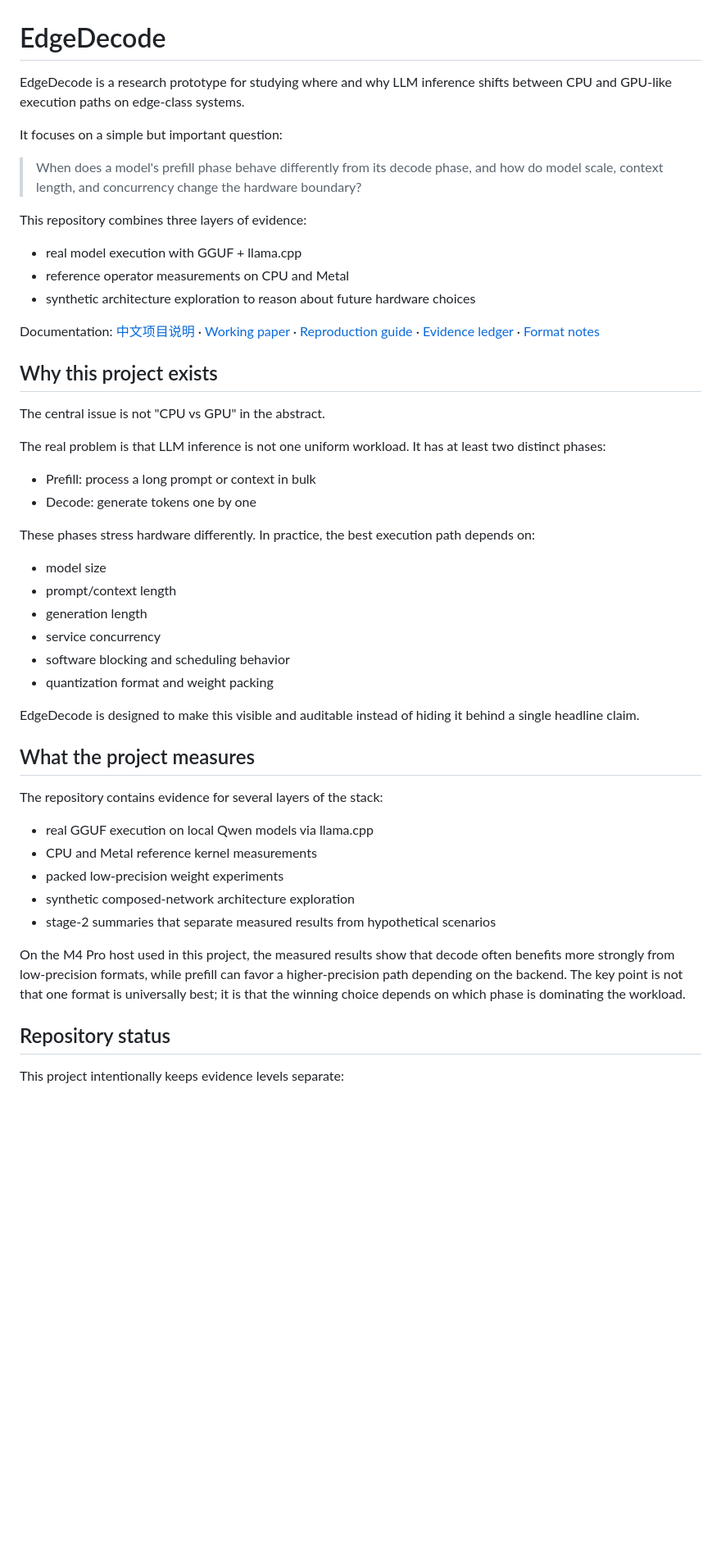
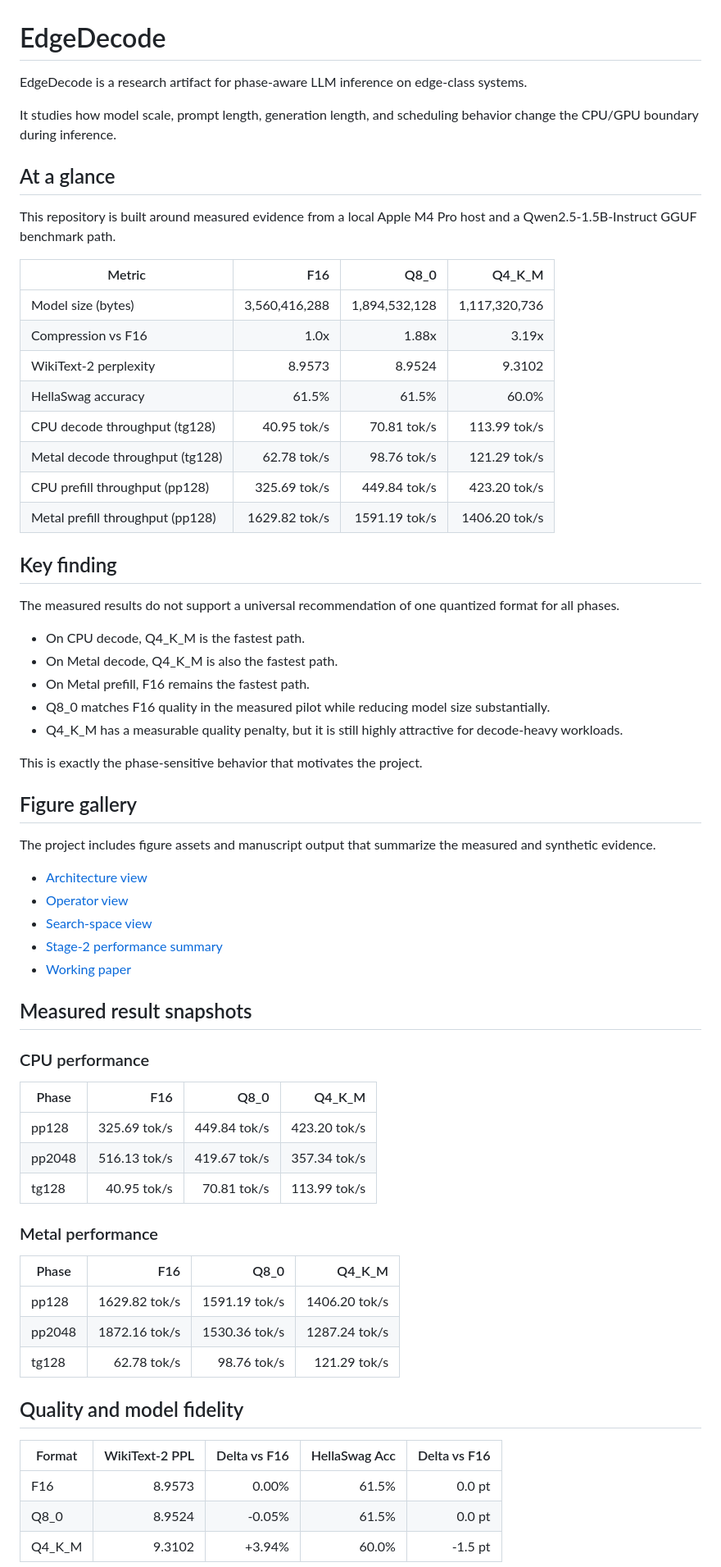
Before and after one commit to orchestor/edgedecode, a Markdown page: README.md, the part around one of its changes. Shown at 82% size. GitHub-like rendering; blank space fills up the shorter version.

Commit message:
Add experiment dashboard README

```diff
--- a/README.md
+++ b/README.md
@@ -1,52 +1,69 @@
 # EdgeDecode
 
-EdgeDecode is a research prototype for studying where and why LLM inference shifts between CPU and GPU-like execution paths on edge-class systems.
+EdgeDecode is a research artifact for phase-aware LLM inference on edge-class systems.
 
-It focuses on a simple but important question:
+It studies how model scale, prompt length, generation length, and scheduling behavior change the CPU/GPU boundary during inference.
 
-> When does a model's prefill phase behave differently from its decode phase, and how do model scale, context length, and concurrency change the hardware boundary?
+## At a glance
 
-This repository combines three layers of evidence:
+This repository is built around measured evidence from a local Apple M4 Pro host and a Qwen2.5-1.5B-Instruct GGUF benchmark path.
 
-- real model execution with GGUF + llama.cpp
-- reference operator measurements on CPU and Metal
-- synthetic architecture exploration to reason about future hardware choices
+| Metric | F16 | Q8_0 | Q4_K_M |
+|---|---:|---:|---:|
+| Model size (bytes) | 3,560,416,288 | 1,894,532,128 | 1,117,320,736 |
+| Compression vs F16 | 1.0x | 1.88x | 3.19x |
+| WikiText-2 perplexity | 8.9573 | 8.9524 | 9.3102 |
+| HellaSwag accuracy | 61.5% | 61.5% | 60.0% |
+| CPU decode throughput (tg128) | 40.95 tok/s | 70.81 tok/s | 113.99 tok/s |
+| Metal decode throughput (tg128) | 62.78 tok/s | 98.76 tok/s | 121.29 tok/s |
+| CPU prefill throughput (pp128) | 325.69 tok/s | 449.84 tok/s | 423.20 tok/s |
+| Metal prefill throughput (pp128) | 1629.82 tok/s | 1591.19 tok/s | 1406.20 tok/s |
 
-Documentation: [中文项目说明](docs/PROJECT.zh-CN.md) · [Working paper](paper/main.pdf) · [Reproduction guide](docs/REPRODUCIBILITY.md) · [Evidence ledger](docs/EVIDENCE.md) · [Format notes](docs/FORMAT.md)
+## Key finding
 
-## Why this project exists
+The measured results do not support a universal recommendation of one quantized format for all phases.
 
-The central issue is not "CPU vs GPU" in the abstract.
+- On CPU decode, Q4_K_M is the fastest path.
+- On Metal decode, Q4_K_M is also the fastest path.
+- On Metal prefill, F16 remains the fastest path.
+- Q8_0 matches F16 quality in the measured pilot while reducing model size substantially.
+- Q4_K_M has a measurable quality penalty, but it is still highly attractive for decode-heavy workloads.
 
-The real problem is that LLM inference is not one uniform workload. It has at least two distinct phases:
+This is exactly the phase-sensitive behavior that motivates the project.
 
-- Prefill: process a long prompt or context in bulk
-- Decode: generate tokens one by one
+## Figure gallery
 
-These phases stress hardware differently. In practice, the best execution path depends on:
+The project includes figure assets and manuscript output that summarize the measured and synthetic evidence.
 
-- model size
-- prompt/context length
-- generation length
-- service concurrency
-- software blocking and scheduling behavior
-- quantization format and weight packing
+- [Architecture view](paper/figures/architecture.pdf)
+- [Operator view](paper/figures/operator.pdf)
+- [Search-space view](paper/figures/search.pdf)
+- [Stage-2 performance summary](paper/figures/stage2-performance.pdf)
+- [Working paper](paper/main.pdf)
 
-EdgeDecode is designed to make this visible and auditable instead of hiding it behind a single headline claim.
+## Measured result snapshots
 
-## What the project measures
+### CPU performance
 
-The repository contains evidence for several layers of the stack:
+| Phase | F16 | Q8_0 | Q4_K_M |
+|---|---:|---:|---:|
+| pp128 | 325.69 tok/s | 449.84 tok/s | 423.20 tok/s |
+| pp2048 | 516.13 tok/s | 419.67 tok/s | 357.34 tok/s |
+| tg128 | 40.95 tok/s | 70.81 tok/s | 113.99 tok/s |
 
-- real GGUF execution on local Qwen models via llama.cpp
-- CPU and Metal reference kernel measurements
-- packed low-precision weight experiments
-- synthetic composed-network architecture exploration
-- stage-2 summaries that separate measured results from hypothetical scenarios
+### Metal performance
 
-On the M4 Pro host used in this project, the measured results show that decode often benefits more strongly from low-precision formats, while prefill can favor a higher-precision path depending on the backend. The key point is not that one format is universally best; it is that the winning choice depends on which phase is dominating the workload.
+| Phase | F16 | Q8_0 | Q4_K_M |
+|---|---:|---:|---:|
+| pp128 | 1629.82 tok/s | 1591.19 tok/s | 1406.20 tok/s |
+| pp2048 | 1872.16 tok/s | 1530.36 tok/s | 1287.24 tok/s |
+| tg128 | 62.78 tok/s | 98.76 tok/s | 121.29 tok/s |
 
-## Repository status
+## Quality and model fidelity
 
-This project intentionally keeps evidence levels separate:
+| Format | WikiText-2 PPL | Delta vs F16 | HellaSwag Acc | Delta vs F16 |
+|---|---:|---:|---:|---:|
+| F16 | 8.9573 | 0.00% | 61.5% | 0.0 pt |
+| Q8_0 | 8.9524 | -0.05% | 61.5% | 0.0 pt |
+| Q4_K_M | 9.3102 | +3.94% | 60.0% | -1.5 pt |
 
```
Also changed, not shown: other parts of README.md (+47 -68 lines).
